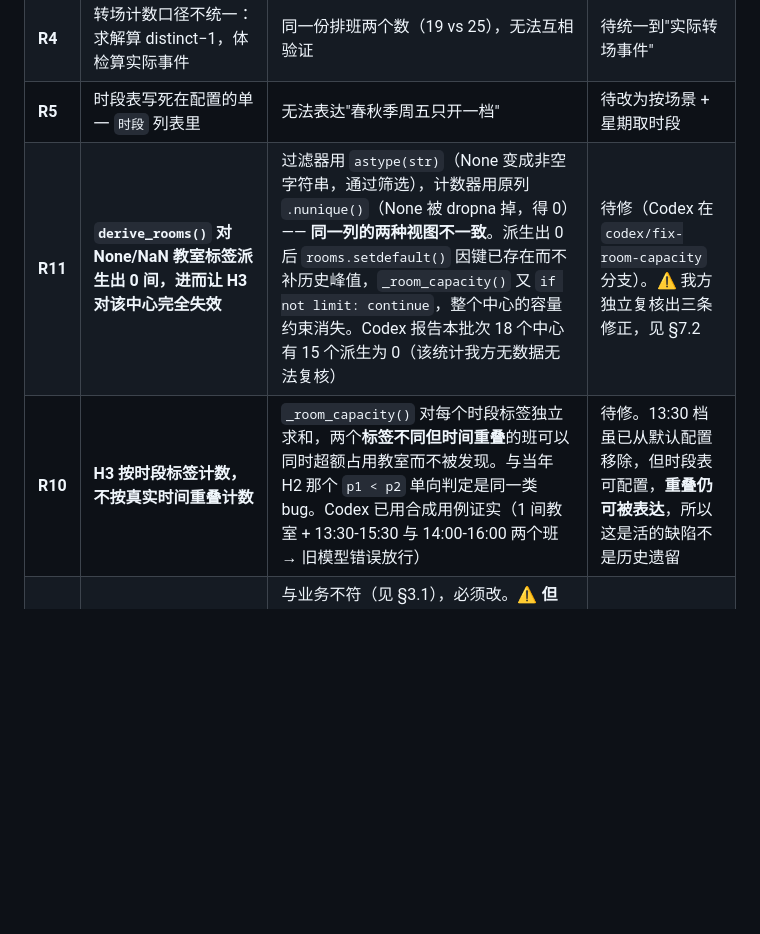
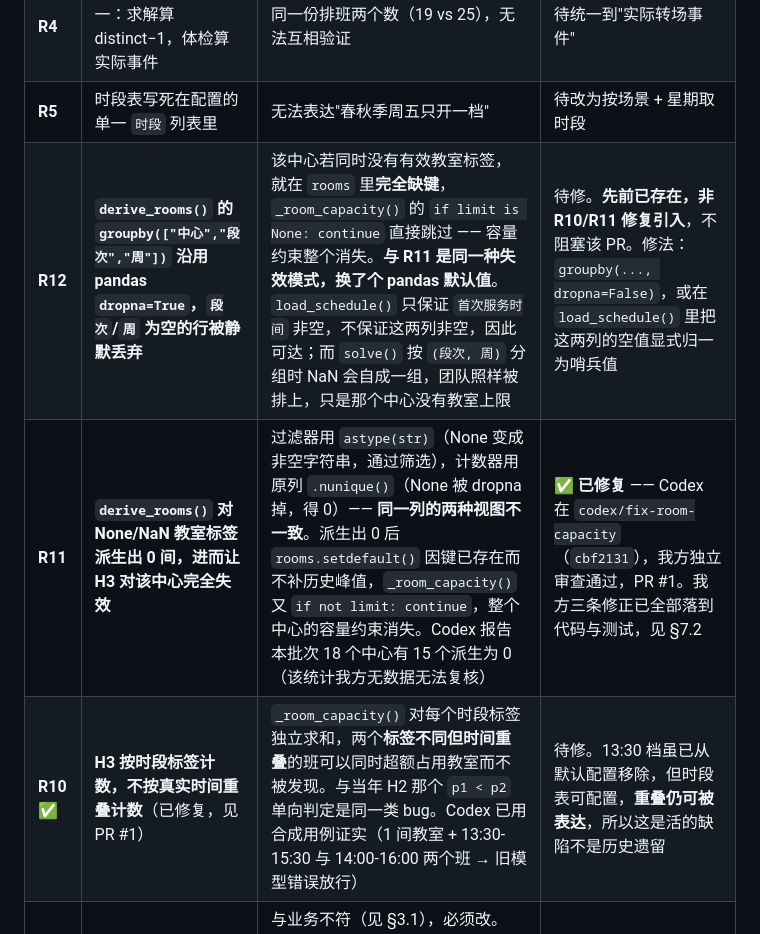
Before and after one commit to ccooo90099/edu-shift-scheduling, a Markdown page: docs/业务需求.md, the part around the change. Rendered like a GitHub page; blank space fills up the shorter version.

```diff
--- a/docs/业务需求.md
+++ b/docs/业务需求.md
@@ -655,8 +655,9 @@ S8 的惩罚力度和 S1 的配对优先级靠它。**不追求精确** ——
 | **R3** | 连堂配对优先级（数学+语文 > 数学+英语 > 语文+英语）未实现 | 排出来的连堂组合可能不是业务想要的 | 待实现 |
 | **R4** | 转场计数口径不统一：求解算 distinct−1，体检算实际事件 | 同一份排班两个数（19 vs 25），无法互相验证 | 待统一到"实际转场事件" |
 | **R5** | 时段表写死在配置的单一 `时段` 列表里 | 无法表达"春秋季周五只开一档" | 待改为按场景 + 星期取时段 |
-| **R11** | **`derive_rooms()` 对 None/NaN 教室标签派生出 0 间，进而让 H3 对该中心完全失效** | 过滤器用 `astype(str)`（None 变成非空字符串，通过筛选），计数器用原列 `.nunique()`（None 被 dropna 掉，得 0）—— **同一列的两种视图不一致**。派生出 0 后 `rooms.setdefault()` 因键已存在而不补历史峰值，`_room_capacity()` 又 `if not limit: continue`，整个中心的容量约束消失。Codex 报告本批次 18 个中心有 15 个派生为 0（该统计我方无数据无法复核） | 待修（Codex 在 `codex/fix-room-capacity` 分支）。⚠️ 我方独立复核出三条修正，见 §7.2 |
-| **R10** | **H3 按时段标签计数，不按真实时间重叠计数** | `_room_capacity()` 对每个时段标签独立求和，两个**标签不同但时间重叠**的班可以同时超额占用教室而不被发现。与当年 H2 那个 `p1 < p2` 单向判定是同一类 bug。Codex 已用合成用例证实（1 间教室 + 13:30-15:30 与 14:00-16:00 两个班 → 旧模型错误放行） | 待修。13:30 档虽已从默认配置移除，但时段表可配置，**重叠仍可被表达**，所以这是活的缺陷不是历史遗留 |
+| **R12** | **`derive_rooms()` 的 `groupby(["中心","段次","周"])` 沿用 pandas `dropna=True`，`段次`/`周` 为空的行被静默丢弃** | 该中心若同时没有有效教室标签，就在 `rooms` 里**完全缺键**，`_room_capacity()` 的 `if limit is None: continue` 直接跳过 —— 容量约束整个消失。**与 R11 是同一种失效模式，换了个 pandas 默认值**。`load_schedule()` 只保证 `首次服务时间` 非空，不保证这两列非空，因此可达；而 `solve()` 按 `(段次, 周)` 分组时 NaN 会自成一组，团队照样被排上，只是那个中心没有教室上限 | 待修。**先前已存在，非 R10/R11 修复引入**，不阻塞该 PR。修法：`groupby(..., dropna=False)`，或在 `load_schedule()` 里把这两列的空值显式归一为哨兵值 |
+| **R11** | **`derive_rooms()` 对 None/NaN 教室标签派生出 0 间，进而让 H3 对该中心完全失效** | 过滤器用 `astype(str)`（None 变成非空字符串，通过筛选），计数器用原列 `.nunique()`（None 被 dropna 掉，得 0）—— **同一列的两种视图不一致**。派生出 0 后 `rooms.setdefault()` 因键已存在而不补历史峰值，`_room_capacity()` 又 `if not limit: continue`，整个中心的容量约束消失。Codex 报告本批次 18 个中心有 15 个派生为 0（该统计我方无数据无法复核） | ✅ **已修复** —— Codex 在 `codex/fix-room-capacity`（`cbf2131`），我方独立审查通过，PR #1。我方三条修正已全部落到代码与测试，见 §7.2 |
+| **R10** ✅ | **H3 按时段标签计数，不按真实时间重叠计数**（已修复，见 PR #1） | `_room_capacity()` 对每个时段标签独立求和，两个**标签不同但时间重叠**的班可以同时超额占用教室而不被发现。与当年 H2 那个 `p1 < p2` 单向判定是同一类 bug。Codex 已用合成用例证实（1 间教室 + 13:30-15:30 与 14:00-16:00 两个班 → 旧模型错误放行） | 待修。13:30 档虽已从默认配置移除，但时段表可配置，**重叠仍可被表达**，所以这是活的缺陷不是历史遗留 |
 | **R7** | **H2 被建成硬约束** | 与业务不符（见 §3.1），必须改。⚠️ **但「H2 是不收敛的根因」这条推断已被诊断降级为「未证实」** —— H2 确实是可行域的真实限制，但没有任何一组在 30 秒内证明全局最优。不能把先前的 31 次转场、140 秒不收敛归因于它。见 §7.1 | 降级为软约束 S8，惩罚正比于受影响学生数 |
 | **R6** | **期位与降级链完全缺失**：没有「期位」这个维度，没有「挪到另一个期位」这个动作，也没有「一撮学生」这个建模对象 | §4.5 的全部规则都落不了地。现有实现只有"排上/没排上"两态，把推迟当成失败会让求解器过度让步 | 待实现。工作量最大的一条 |
 
```
Also changed, not shown: docs/架构与功能逻辑.md (+4 -3 lines), 1 other file.
